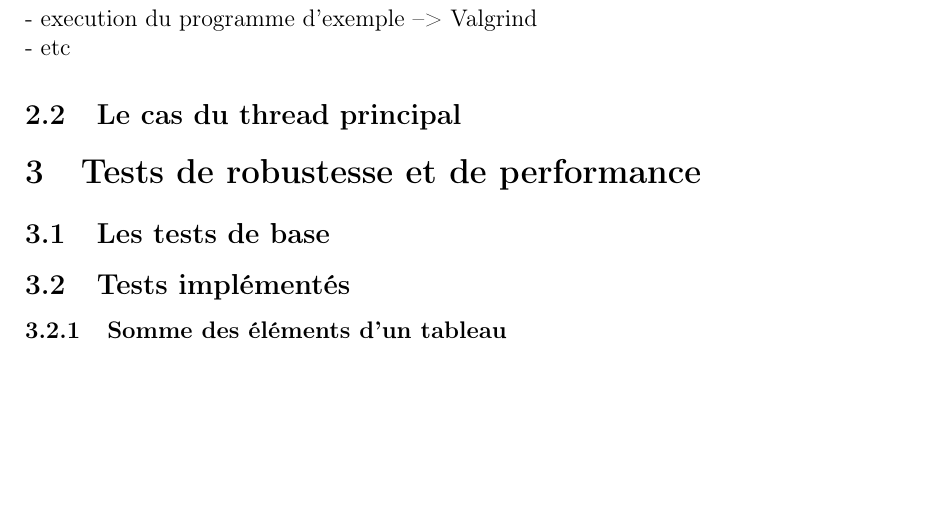
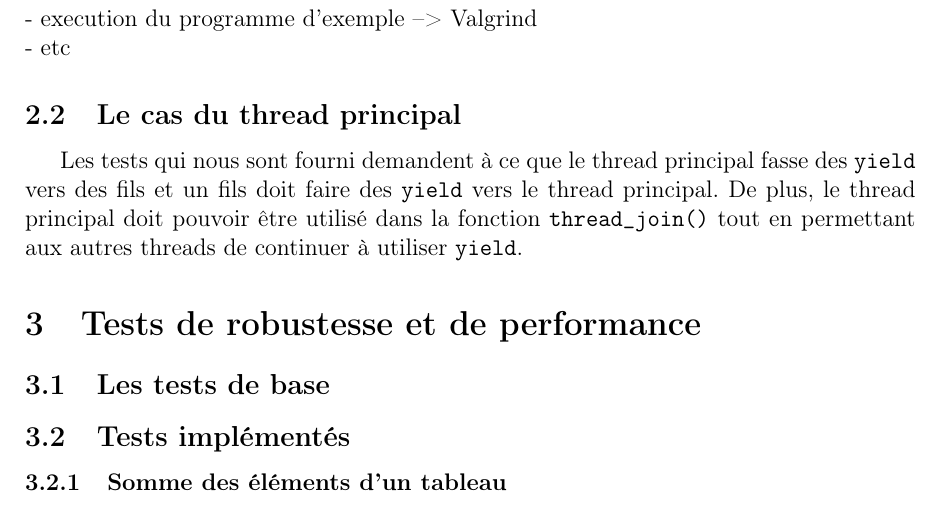
Before and after one commit to uOptim/thread-enseirb, a LaTeX document (rapport/rapport.tex): part of page 2 of 4, cut so that both start at the same text, the shorter picture padded with empty space. Compiled offline with pdfLaTeX.

```diff
--- a/rapport/rapport.tex
+++ b/rapport/rapport.tex
@@ -48,7 +48,14 @@
 - choix de la liste \\
 - execution du programme d'exemple --> Valgrind\\
 - etc
+
 \subsection{Le cas du thread principal}
+
+Les tests qui nous sont fourni demandent à ce que le thread principal fasse
+des \verb!yield! vers des fils et un fils doit faire des \verb!yield! vers le
+thread principal. De plus, le thread principal doit pouvoir être utilisé dans
+la fonction \verb!thread_join()! tout en permettant aux autres threads de
+continuer à utiliser \verb!yield!.
 
 \section{Tests de robustesse et de performance}
 \subsection{Les tests de base}
```
Also changed, not shown: 1 other file.
